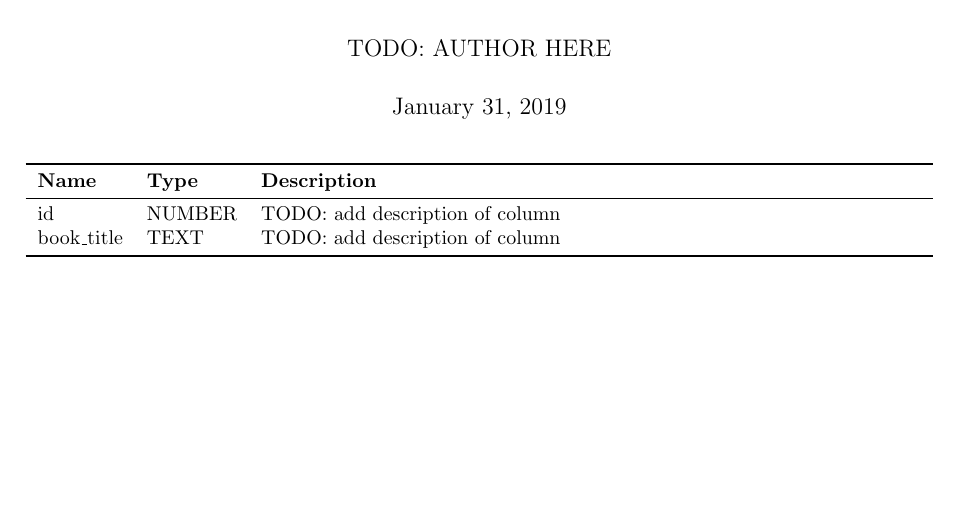
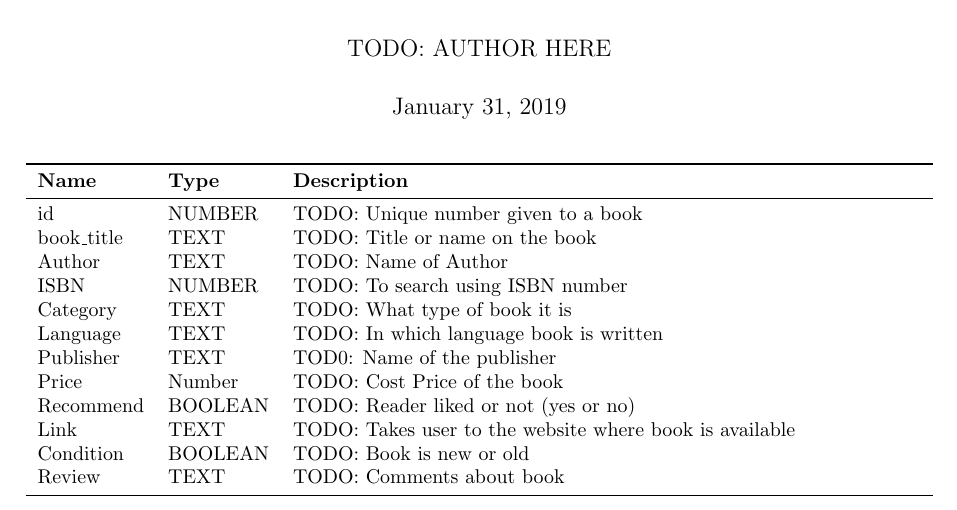
Before and after one commit to nasheenkalam037/Bookworm, a LaTeX document (documents/database-description/database-description.tex): part of the page, cut so that both start at the same text, the shorter picture padded with empty space. Compiled offline with pdfLaTeX.

Commit message:
Update database-description.tex

```diff
--- a/documents/database-description/database-description.tex
+++ b/documents/database-description/database-description.tex
@@ -16,8 +16,18 @@
 \toprule
 \textbf{Name} & \textbf{Type} & \textbf{Description}\\
 \midrule
-id & NUMBER & TODO: add description of column\\
-book\_title & TEXT & TODO: add description of column\\
+id & NUMBER & TODO: Unique number given to a book\\
+book\_title & TEXT & TODO: Title or name on the book\\
+Author & TEXT & TODO: Name of Author\\
+ISBN & NUMBER & TODO: To search using ISBN number\\
+Category & TEXT & TODO: What type of book it is\\
+Language & TEXT & TODO: In which language book is written\\
+Publisher & TEXT & TOD0: Name of the publisher\\
+Price & Number & TODO: Cost Price of the book\\
+Recommend & BOOLEAN & TODO: Reader liked or not (yes or no)\\
+Link & TEXT & TODO: Takes user to the website where book is available\\
+Condition & BOOLEAN & TODO: Book is new or old\\
+Review & TEXT & TODO: Comments about book\\
 \bottomrule
 \end{tabularx}
 
```
